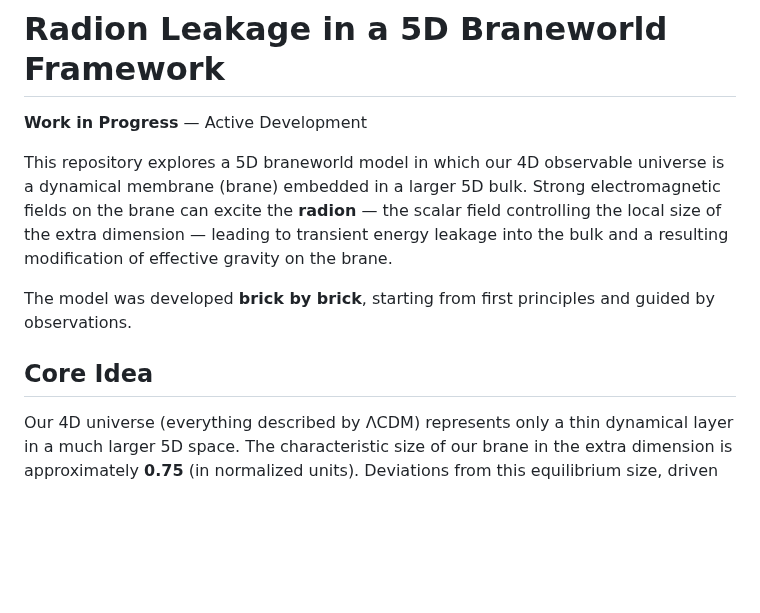
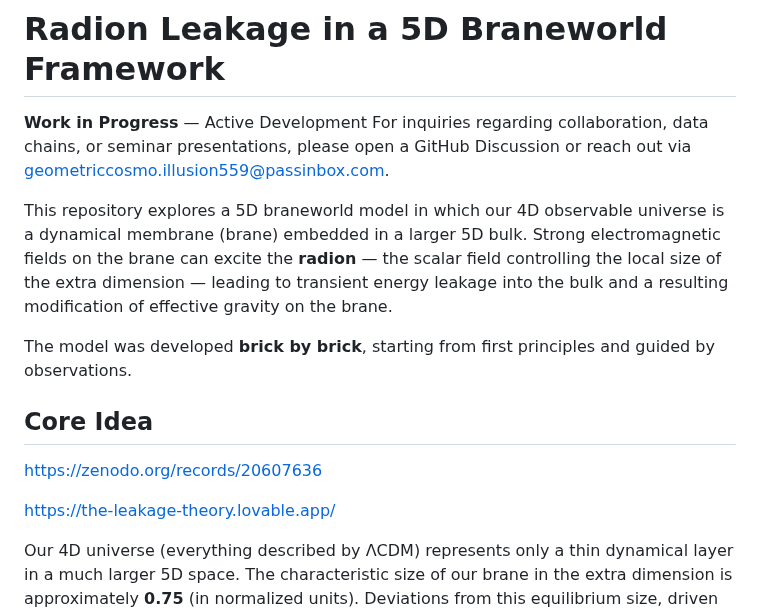
Before and after one commit to GeometricCosmo/gb-leakage-cmb, a Markdown page: README.md, the part around the change. Rendered like a GitHub page; blank space fills up the shorter version.

Commit message:
Update README with collaboration info and external links
Added contact information for collaboration inquiries and links to external resources.

```diff
--- a/README.md
+++ b/README.md
@@ -2,12 +2,16 @@
 # Radion Leakage in a 5D Braneworld Framework
 
 **Work in Progress** — Active Development
+For inquiries regarding collaboration, data chains, or seminar presentations, please open a GitHub Discussion or reach out via geometriccosmo.illusion559@passinbox.com.
 
 This repository explores a 5D braneworld model in which our 4D observable universe is a dynamical membrane (brane) embedded in a larger 5D bulk. Strong electromagnetic fields on the brane can excite the **radion** — the scalar field controlling the local size of the extra dimension — leading to transient energy leakage into the bulk and a resulting modification of effective gravity on the brane.
 
 The model was developed **brick by brick**, starting from first principles and guided by observations.
 
 ## Core Idea
+https://zenodo.org/records/20607636
+
+https://the-leakage-theory.lovable.app/
 
 Our 4D universe (everything described by ΛCDM) represents only a thin dynamical layer in a much larger 5D space. The characteristic size of our brane in the extra dimension is approximately **0.75** (in normalized units). Deviations from this equilibrium size, driven by electromagnetic sources, produce observable effects in cosmology.
 
```
